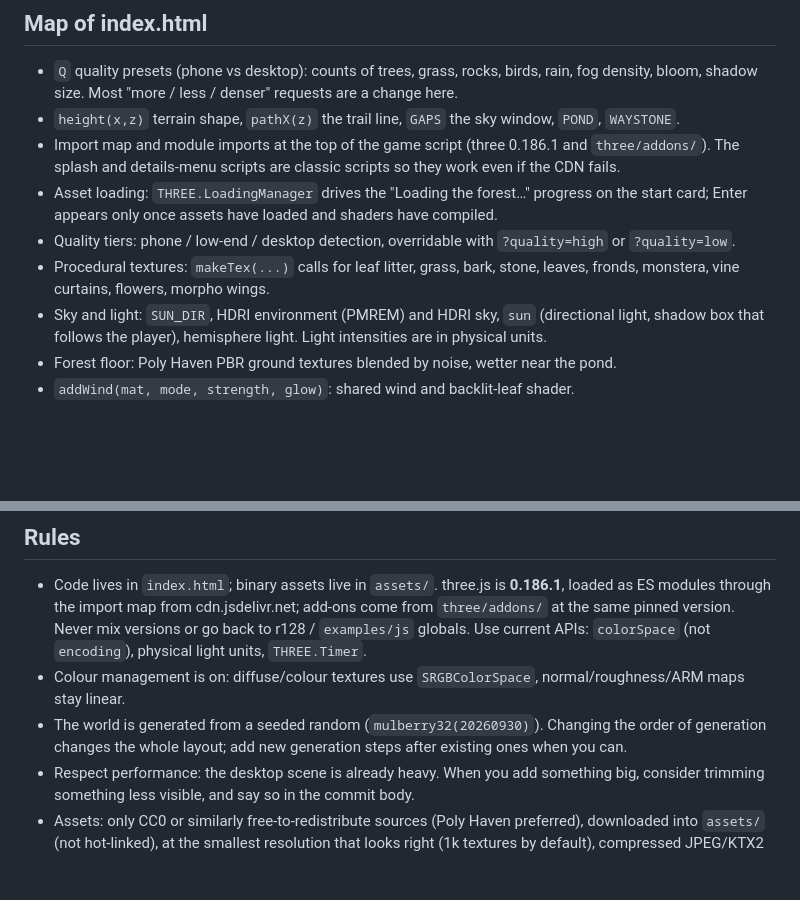
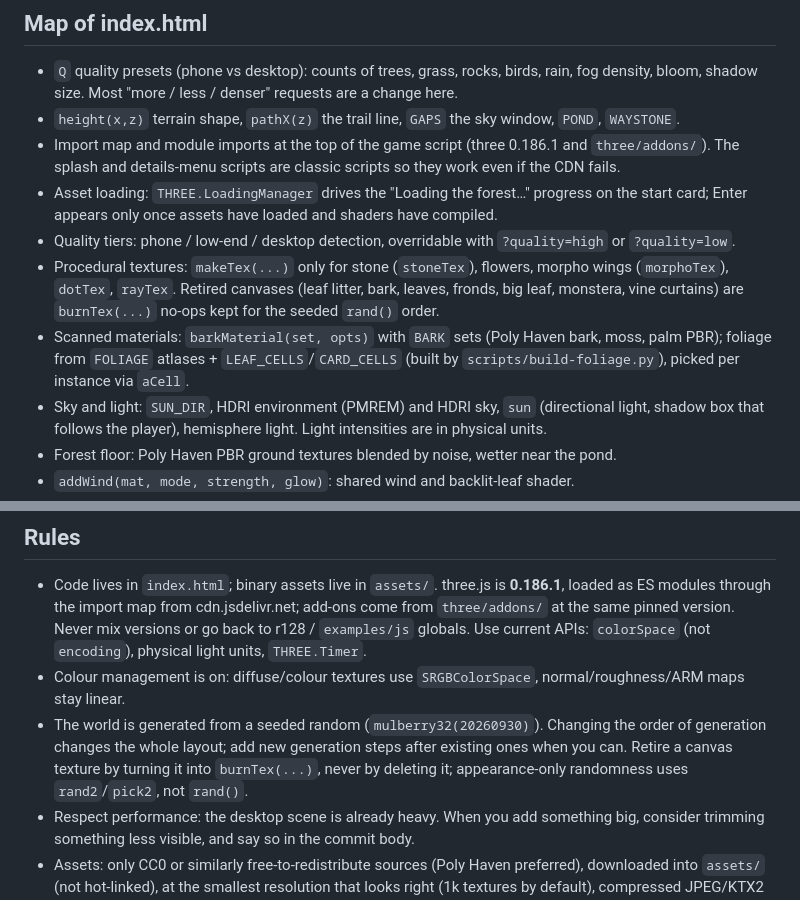
Before and after one commit to geocolon/encanto, a Markdown page: .claude/agents/encanto-builder.md, 2 parts joined by grey strips. Drawn GitHub-style; blank space fills up the shorter version.

Commit message:
docs(agent): update index.html map for scanned bark and foliage
Procedural textures bullet now lists only stone, flowers, morpho, dot and
ray textures; add barkMaterial/BARK and FOLIAGE atlas bullet; add burnTex
and rand2/pick2 rule. Clear the fixed items from CLAUDE.md housekeeping.

Co-Authored-By: Claude Opus 5.5 <noreply@anthropic.com>

```diff
--- a/.claude/agents/encanto-builder.md
+++ b/.claude/agents/encanto-builder.md
@@ -33,7 +33,8 @@ If a request is ambiguous or would remove something large (a whole animal, the r
 - Import map and module imports at the top of the game script (three 0.186.1 and `three/addons/`). The splash and details-menu scripts are classic scripts so they work even if the CDN fails.
 - Asset loading: `THREE.LoadingManager` drives the "Loading the forest…" progress on the start card; Enter appears only once assets have loaded and shaders have compiled.
 - Quality tiers: phone / low-end / desktop detection, overridable with `?quality=high` or `?quality=low`.
-- Procedural textures: `makeTex(...)` calls for leaf litter, grass, bark, stone, leaves, fronds, monstera, vine curtains, flowers, morpho wings.
+- Procedural textures: `makeTex(...)` only for stone (`stoneTex`), flowers, morpho wings (`morphoTex`), `dotTex`, `rayTex`. Retired canvases (leaf litter, bark, leaves, fronds, big leaf, monstera, vine curtains) are `burnTex(...)` no-ops kept for the seeded `rand()` order.
+- Scanned materials: `barkMaterial(set, opts)` with `BARK` sets (Poly Haven bark, moss, palm PBR); foliage from `FOLIAGE` atlases + `LEAF_CELLS`/`CARD_CELLS` (built by `scripts/build-foliage.py`), picked per instance via `aCell`.
 - Sky and light: `SUN_DIR`, HDRI environment (PMREM) and HDRI sky, `sun` (directional light, shadow box that follows the player), hemisphere light. Light intensities are in physical units.
 - Forest floor: Poly Haven PBR ground textures blended by noise, wetter near the pond.
 - `addWind(mat, mode, strength, glow)`: shared wind and backlit-leaf shader.
@@ -50,7 +51,7 @@ If a request is ambiguous or would remove something large (a whole animal, the r
 
 - Code lives in `index.html`; binary assets live in `assets/`. three.js is **0.186.1**, loaded as ES modules through the import map from cdn.jsdelivr.net; add-ons come from `three/addons/` at the same pinned version. Never mix versions or go back to r128 / `examples/js` globals. Use current APIs: `colorSpace` (not `encoding`), physical light units, `THREE.Timer`.
 - Colour management is on: diffuse/colour textures use `SRGBColorSpace`, normal/roughness/ARM maps stay linear.
-- The world is generated from a seeded random (`mulberry32(20260930)`). Changing the order of generation changes the whole layout; add new generation steps after existing ones when you can.
+- The world is generated from a seeded random (`mulberry32(20260930)`). Changing the order of generation changes the whole layout; add new generation steps after existing ones when you can. Retire a canvas texture by turning it into `burnTex(...)`, never by deleting it; appearance-only randomness uses `rand2`/`pick2`, not `rand()`.
 - Respect performance: the desktop scene is already heavy. When you add something big, consider trimming something less visible, and say so in the commit body.
 - Assets: only CC0 or similarly free-to-redistribute sources (Poly Haven preferred), downloaded into `assets/` (not hot-linked), at the smallest resolution that looks right (1k textures by default), compressed JPEG/KTX2 for textures and GLB (Draco/meshopt) for models. Credit each new source in the details menu Credits and the README. Keep a running size budget and report the total size of `assets/` in your report.
 - Do not commit secrets, API keys or `node_modules`.
```
Also changed, not shown: CLAUDE.md (+0 -3 lines).
